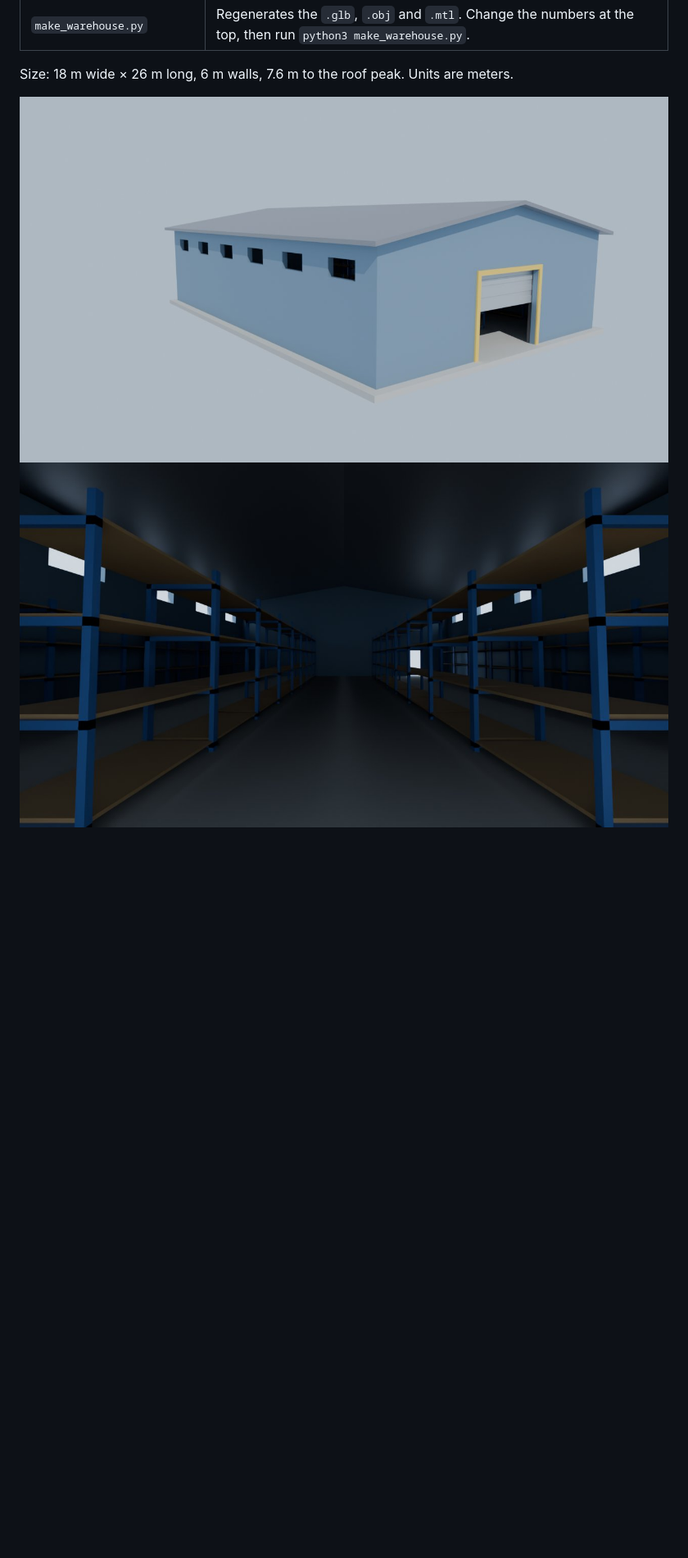
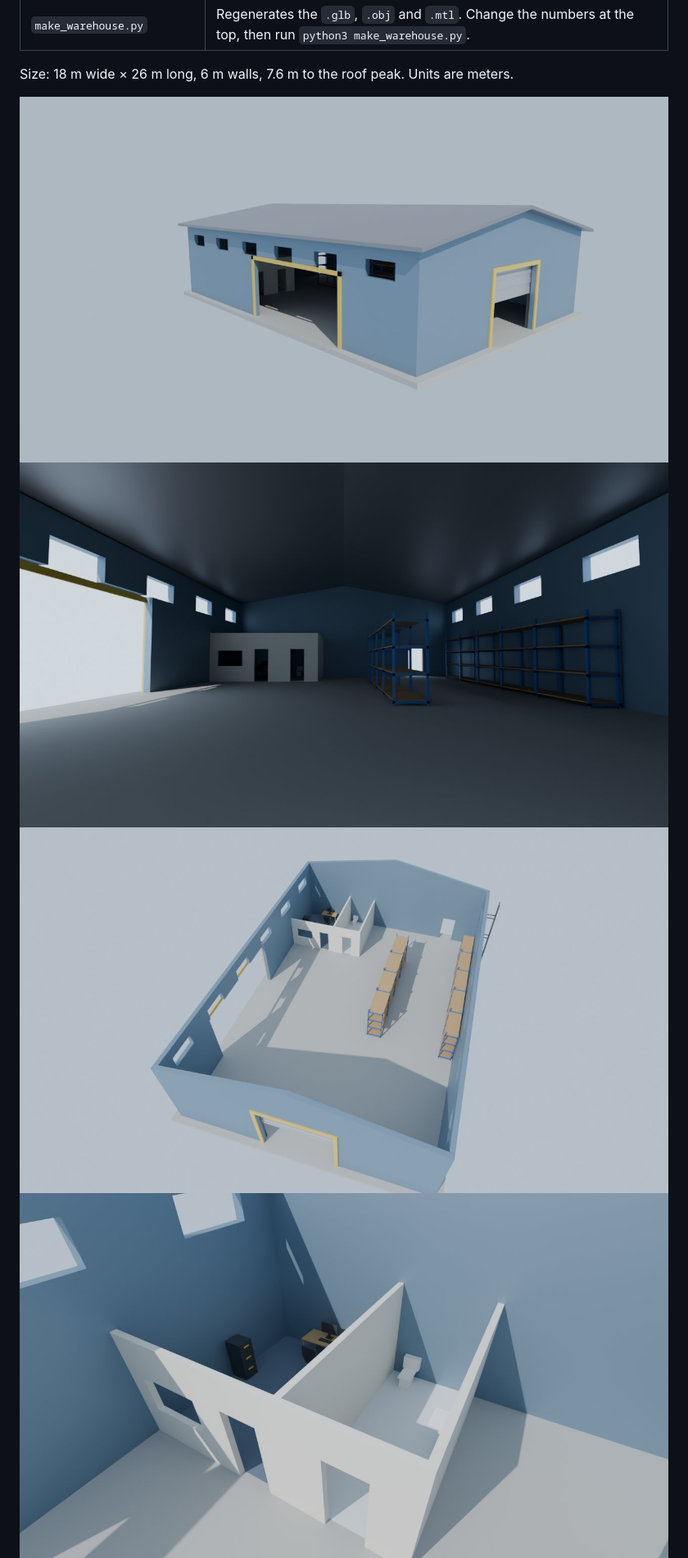
Before and after one commit to nuggetmc123/idrk, a Markdown page: warehouse-model/README.md, the part around one of its changes. Shown at 82% size. Rendered like a GitHub page; pictures changed too: warehouse-model/preview_front.jpg, warehouse-model/preview_inside.jpg, warehouse-model/preview_overview.jpg (added); blank space fills up the shorter version.

```diff
--- a/warehouse-model/README.md
+++ b/warehouse-model/README.md
@@ -15,6 +16,8 @@ Size: 18 m wide × 26 m long, 6 m walls, 7.6 m to the roof peak. Units are meter
 
 ![Front](preview_front.jpg)
 ![Inside](preview_inside.jpg)
+![Layout with the roof hidden](preview_overview.jpg)
+![Office and bathroom](preview_rooms.jpg)
 ![Ladder side](preview_back.jpg)
 
 ## What's in it (every piece is its own named object)
```
Also changed, not shown: other parts of warehouse-model/README.md (+14 -5 lines), warehouse-model/preview_back.jpg, 6 other files.
